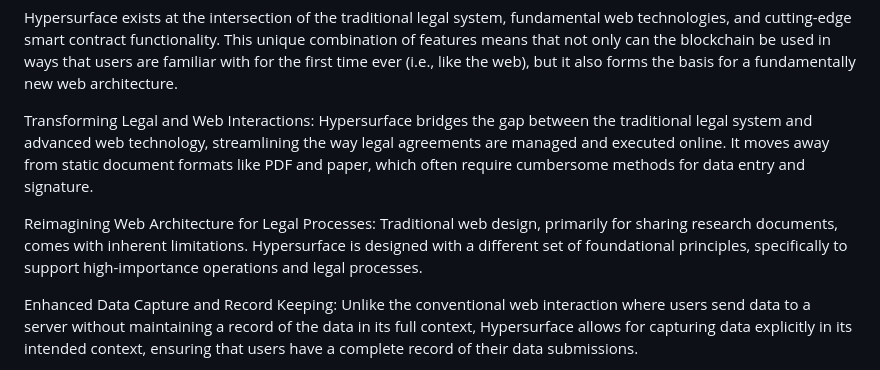
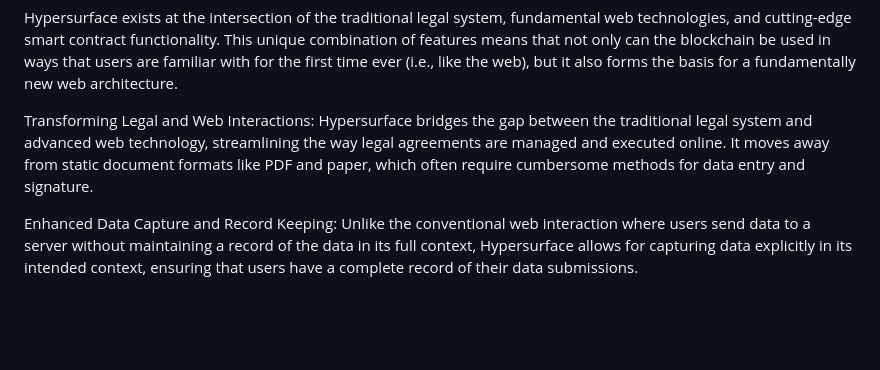
Before and after one commit to hypersurface-protocol/hypersurface, a Markdown page: README.md, the part around the change. GitHub-like rendering; blank space fills up the shorter version.

```diff
--- a/README.md
+++ b/README.md
@@ -69,8 +69,6 @@ Hypersurface exists at the intersection of the traditional legal system, fundame
 
 Transforming Legal and Web Interactions: Hypersurface bridges the gap between the traditional legal system and advanced web technology, streamlining the way legal agreements are managed and executed online. It moves away from static document formats like PDF and paper, which often require cumbersome methods for data entry and signature.
 
-Reimagining Web Architecture for Legal Processes: Traditional web design, primarily for sharing research documents, comes with inherent limitations. Hypersurface is designed with a different set of foundational principles, specifically to support high-importance operations and legal processes.
-
 Enhanced Data Capture and Record Keeping: Unlike the conventional web interaction where users send data to a server without maintaining a record of the data in its full context, Hypersurface allows for capturing data explicitly in its intended context, ensuring that users have a complete record of their data submissions.
 
 Secure and Comprehensive Data Recording: Users interact with their own server, which securely records the data in its entirety. This server then securely communicates the data to the relevant external servers, incorporating hashing and signing of webpages for added security.
```
